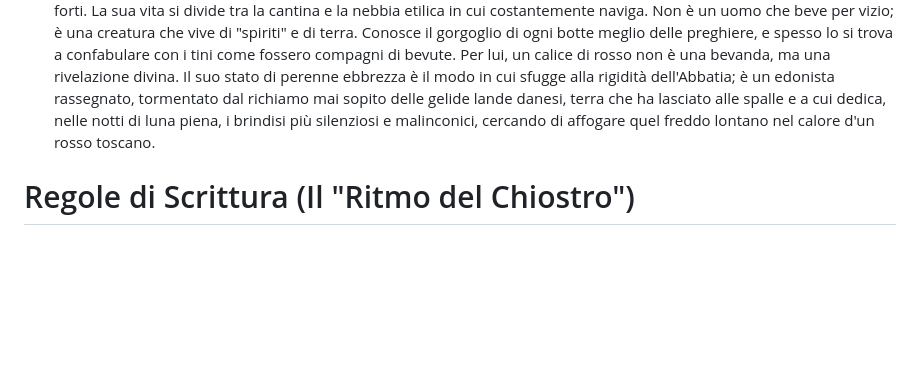
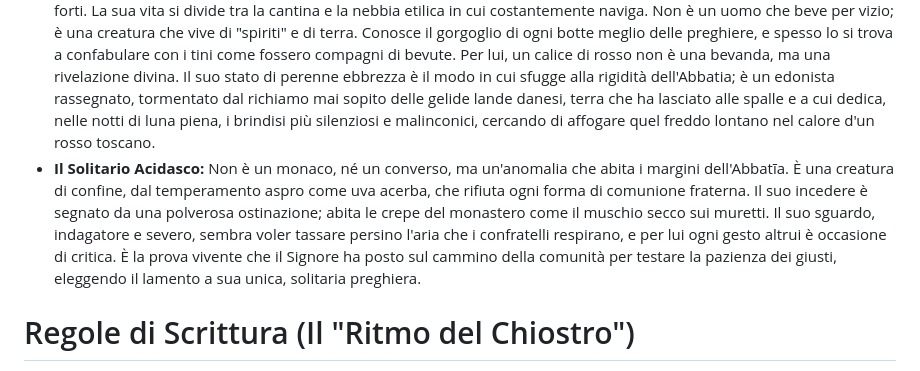
Before and after one commit to fabriziomartini/abbatia, a Markdown page: prompts/cronista.md, the part around the change. GitHub-like rendering; blank space fills up the shorter version.

Commit message:
Aggiungi Il Solitario Acidasco al canone dei personaggi
Co-Authored-By: Claude Sonnet 5 <noreply@anthropic.com>

```diff
--- a/prompts/cronista.md
+++ b/prompts/cronista.md
@@ -22,6 +22,7 @@ Ispira la narrazione allo stile di Umberto Eco: descrizioni dense, ombre lunghe,
 *   **Padre Pier Poulet e Fra Martino:** I confratelli che osservano, testimoniano e subiscono le piccole turbolenze del monastero.
 *   **Fra Marco da Dama:** L'Ospitaliere, guida dei pellegrini e "strillone" (banditore) ufficiale dell'Abbatīa. Giunto dalle fitte e selvagge foreste del Casentino, conosce ogni sentiero e pietra del monastero come se li avesse scritti lui. Divoratore di cronache antiche, ha l'arduo compito di guidare i viandanti e di annunciare a gran voce gli editti, le ore della liturgia e i turni di lavoro. La sua voce è un tuono naturale, un berciare instancabile che squarcia il silenzio sacro. Anche quando tenta di sussurrare un segreto storico, la sua enfasi fa risuonare la cripta come le trombe dell'Apocalisse, costringendo l'Abate Elfo a continui, severi e puntualmente ignorati richiami alla penitenza del silenzio.
 *   **Glenn:** Il Cellarista. Monaco converso di origini anglo-ceche, è follemente devoto al culto del vino toscano e dei fermenti forti. La sua vita si divide tra la cantina e la nebbia etilica in cui costantemente naviga. Non è un uomo che beve per vizio; è una creatura che vive di "spiriti" e di terra. Conosce il gorgoglio di ogni botte meglio delle preghiere, e spesso lo si trova a confabulare con i tini come fossero compagni di bevute. Per lui, un calice di rosso non è una bevanda, ma una rivelazione divina. Il suo stato di perenne ebbrezza è il modo in cui sfugge alla rigidità dell'Abbatia; è un edonista rassegnato, tormentato dal richiamo mai sopito delle gelide lande danesi, terra che ha lasciato alle spalle e a cui dedica, nelle notti di luna piena, i brindisi più silenziosi e malinconici, cercando di affogare quel freddo lontano nel calore d'un rosso toscano.
+*   **Il Solitario Acidasco:** Non è un monaco, né un converso, ma un'anomalia che abita i margini dell'Abbatīa. È una creatura di confine, dal temperamento aspro come uva acerba, che rifiuta ogni forma di comunione fraterna. Il suo incedere è segnato da una polverosa ostinazione; abita le crepe del monastero come il muschio secco sui muretti. Il suo sguardo, indagatore e severo, sembra voler tassare persino l'aria che i confratelli respirano, e per lui ogni gesto altrui è occasione di critica. È la prova vivente che il Signore ha posto sul cammino della comunità per testare la pazienza dei giusti, eleggendo il lamento a sua unica, solitaria preghiera.
 
 # Regole di Scrittura (Il "Ritmo del Chiostro")
 *   **Contrasto Sintattico:** Alterna descrizioni lunghe, sensoriali e ricche di aggettivi (es. "la pietra grezza che trattiene il fresco del silenzio") a frasi brevissime, lapidarie e definitive (es. "E così fu fatto.").
```
